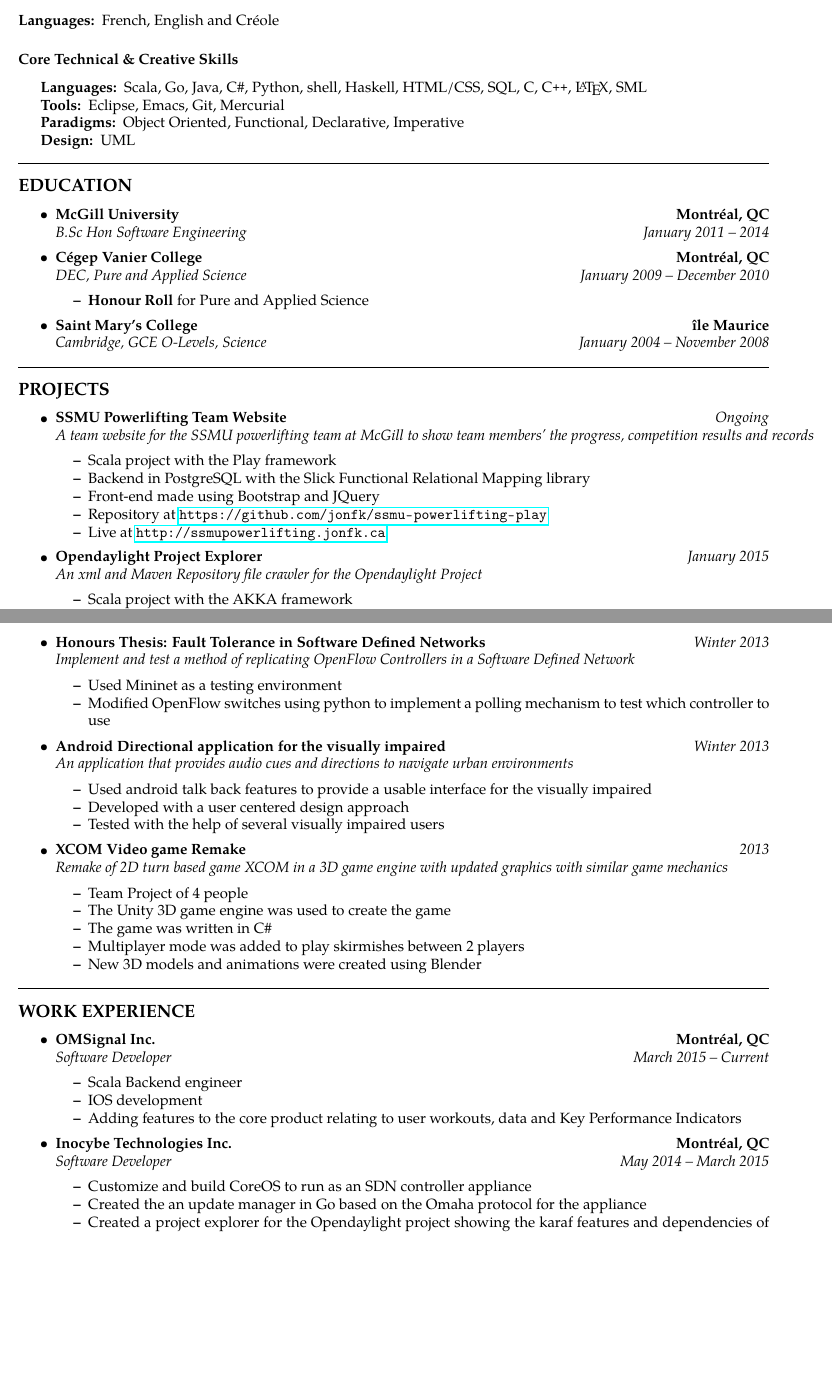
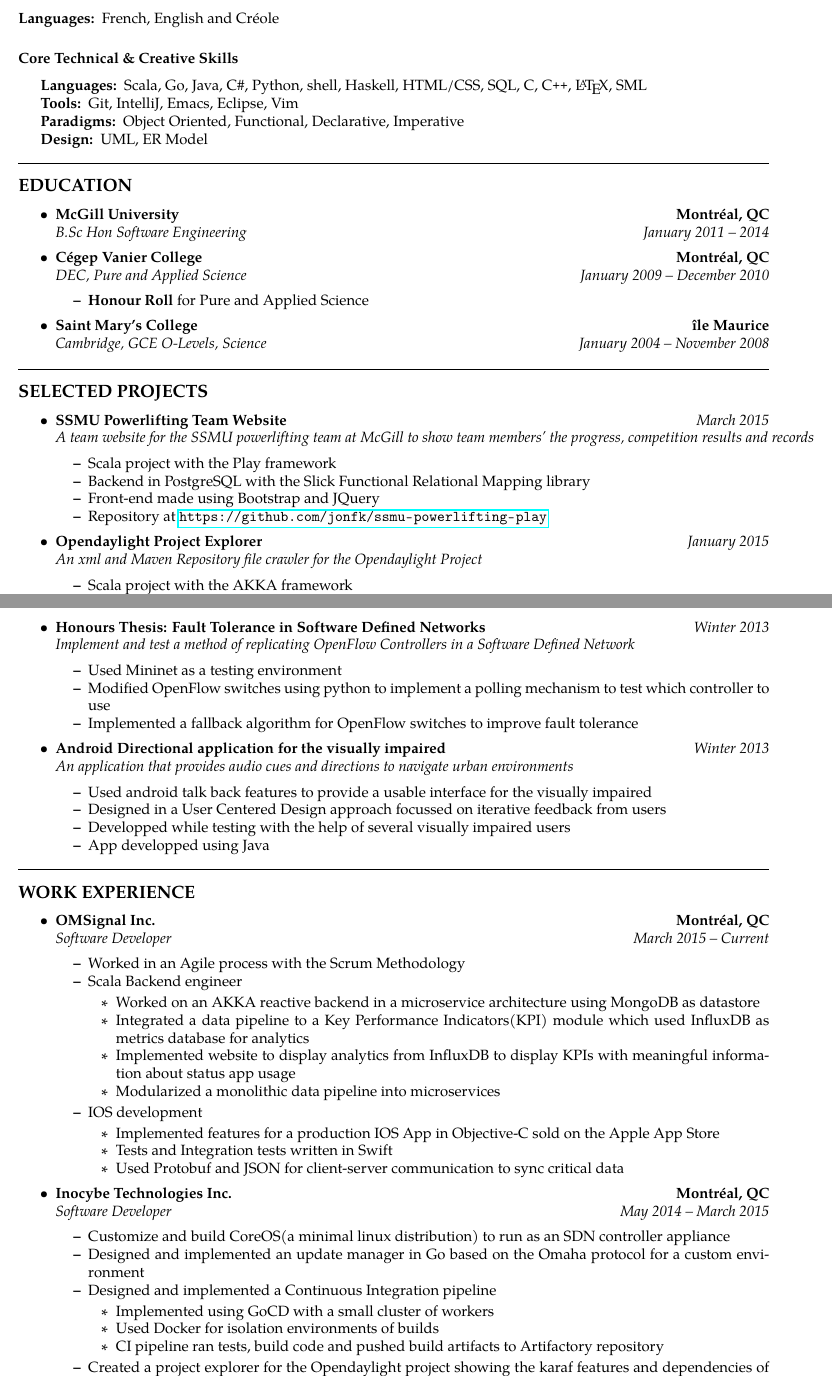
Before and after one commit to jonfk/resume, a LaTeX CV (Jonathan_Fokkan_Resume.tex): two parts of pages 1 and 2 of 2, joined at a grey line, cut so that both start at the same text, the shorter picture padded with empty space. Compiled offline with pdfLaTeX.

Commit message:
UPDATED resume with work at OmSignal
Fixed work at Inocybe with more descriptions of projects done
Removed XCOM from Projects

```diff
--- a/Jonathan_Fokkan_Resume.tex
+++ b/Jonathan_Fokkan_Resume.tex
@@ -80,11 +80,11 @@
 	\item[Languages:]
 	Scala, Go, Java, C\#, Python, shell, Haskell, HTML/CSS, SQL, C, C\texttt{++}, \LaTeX, SML
 	\item[Tools:]
-        Eclipse, Emacs, Git, Mercurial
+        Git, IntelliJ, Emacs, Eclipse, Vim
         \item[Paradigms:]
         Object Oriented, Functional, Declarative, Imperative
         \item[Design:]
-        UML
+        UML, ER Model
 \end{description*}
 \end{indentsection}
 
@@ -135,7 +135,7 @@
 
 \hrule
 \vspace{-0.4em}
-\subsection*{PROJECTS}
+\subsection*{SELECTED PROJECTS}
 
 \begin{itemize}
 	\parskip=0.1em
@@ -143,7 +143,7 @@
 	\item
 	\headerrow
 		{\textbf{SSMU Powerlifting Team Website}}
-		{\emph{Ongoing}}
+		{\emph{March 2015}}
 	\\
 	\headerrow
 		{\emph{A team website for the SSMU powerlifting team at McGill to show team members'
@@ -154,7 +154,6 @@
 		\item Backend in PostgreSQL with the Slick Functional Relational Mapping library
                 \item Front-end made using Bootstrap and JQuery
                 \item Repository at \url{https://github.com/jonfk/ssmu-powerlifting-play}
-                \item Live at \url{http://ssmupowerlifting.jonfk.ca}
 	\end{itemize*}
         % End Project
 
@@ -219,6 +218,7 @@
 	\begin{itemize*}
 		\item Used Mininet as a testing environment
 		\item Modified OpenFlow switches using python to implement a polling mechanism to test which controller to use
+                \item Implemented a fallback algorithm for OpenFlow switches to improve fault tolerance
 	\end{itemize*}
         % End Project
 
@@ -232,28 +232,11 @@
 		{\emph{}}
 	\begin{itemize*}
 		\item Used android talk back features to provide a usable interface for the visually impaired
-		\item Developed with a user centered design approach
-		\item Tested with the help of several visually impaired users
+		\item Designed in a User Centered Design approach focussed on iterative feedback from users
+		\item Developped while testing with the help of several visually impaired users
+                \item App developped using Java
 	\end{itemize*}
         % End Project
-
-	\item
-	\headerrow
-		{\textbf{XCOM Video game Remake}}
-		{\emph{2013}}
-	\\
-	\headerrow
-		{\emph{Remake of 2D turn based game XCOM in a 3D game engine with updated graphics with similar game mechanics}}
-		{\emph{}}
-	\begin{itemize*}
-		\item Team Project of 4 people
-		\item The Unity 3D game engine was used to create the game
-		\item The game was written in C\#
-		\item Multiplayer mode was added to play skirmishes between 2 players
-		\item New 3D models and animations were created using Blender
-	\end{itemize*}
-        % End Project
-
 
 \end{itemize}
 
@@ -274,9 +257,20 @@
 		{\emph{Software Developer}}
 		{\emph{March 2015 -- Current}}
 	\begin{itemize*}
+                \item Worked in an Agile process with the Scrum Methodology
 	        \item Scala Backend engineer
+                  \begin{itemize*}
+                    \item Worked on an AKKA reactive backend in a microservice architecture using MongoDB as datastore
+                    \item Integrated a data pipeline to a Key Performance Indicators(KPI) module which used InfluxDB as metrics database for analytics
+                    \item Implemented website to display analytics from InfluxDB to display KPIs with meaningful information about status app usage
+                    \item Modularized a monolithic data pipeline into microservices
+                  \end{itemize*}
                 \item IOS development
-                \item Adding features to the core product relating to user workouts, data and Key Performance Indicators
+                  \begin{itemize*}
+                    \item Implemented features for a production IOS App in Objective-C sold on the Apple App Store
+                    \item Tests and Integration tests written in Swift
+                    \item Used Protobuf and JSON for client-server communication to sync critical data
+                  \end{itemize*}
 	\end{itemize*}
         % End of Job
 
@@ -289,8 +283,14 @@
 		{\emph{Software Developer}}
 		{\emph{May 2014 -- March 2015}}
 	\begin{itemize*}
-		\item Customize and build CoreOS to run as an SDN controller appliance
-                \item Created the an update manager in Go based on the Omaha protocol for the appliance
+		\item Customize and build CoreOS(a minimal linux distribution) to run as an SDN controller appliance
+                \item Designed and implemented an update manager in Go based on the Omaha protocol for a custom environment
+                \item Designed and implemented a Continuous Integration pipeline
+	          \begin{itemize*}
+                    \item Implemented using GoCD with a small cluster of workers
+                    \item Used Docker for isolation environments of builds
+                    \item CI pipeline ran tests, build code and pushed build artifacts to Artifactory repository
+	          \end{itemize*}
                 \item Created a project explorer for the Opendaylight project showing the karaf features and dependencies of modules in a complex project
 	\end{itemize*}
         % End of Job
```
Also changed, not shown: Jonathan_Fokkan_Resume.tex (2 more changed lines).
